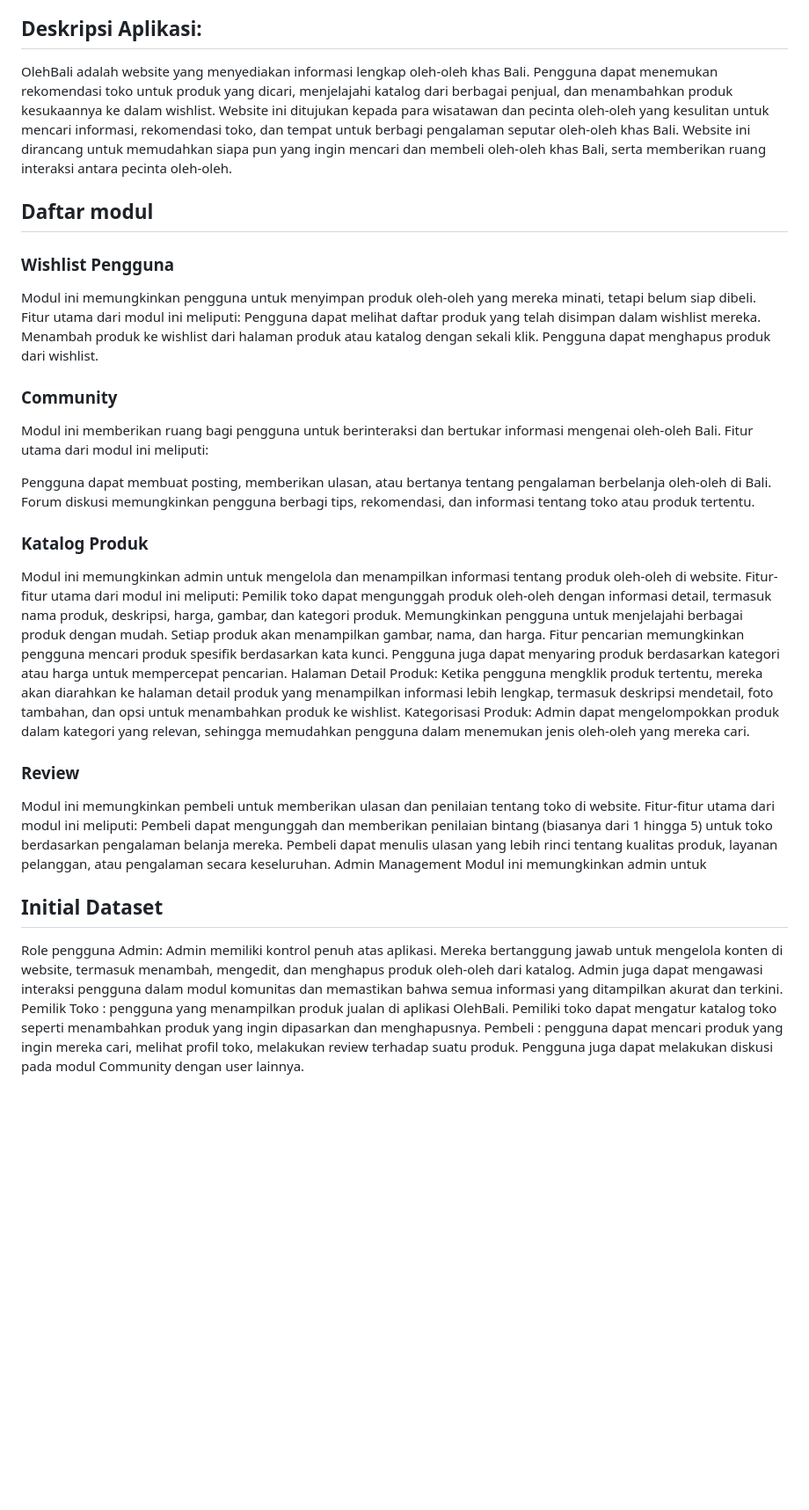
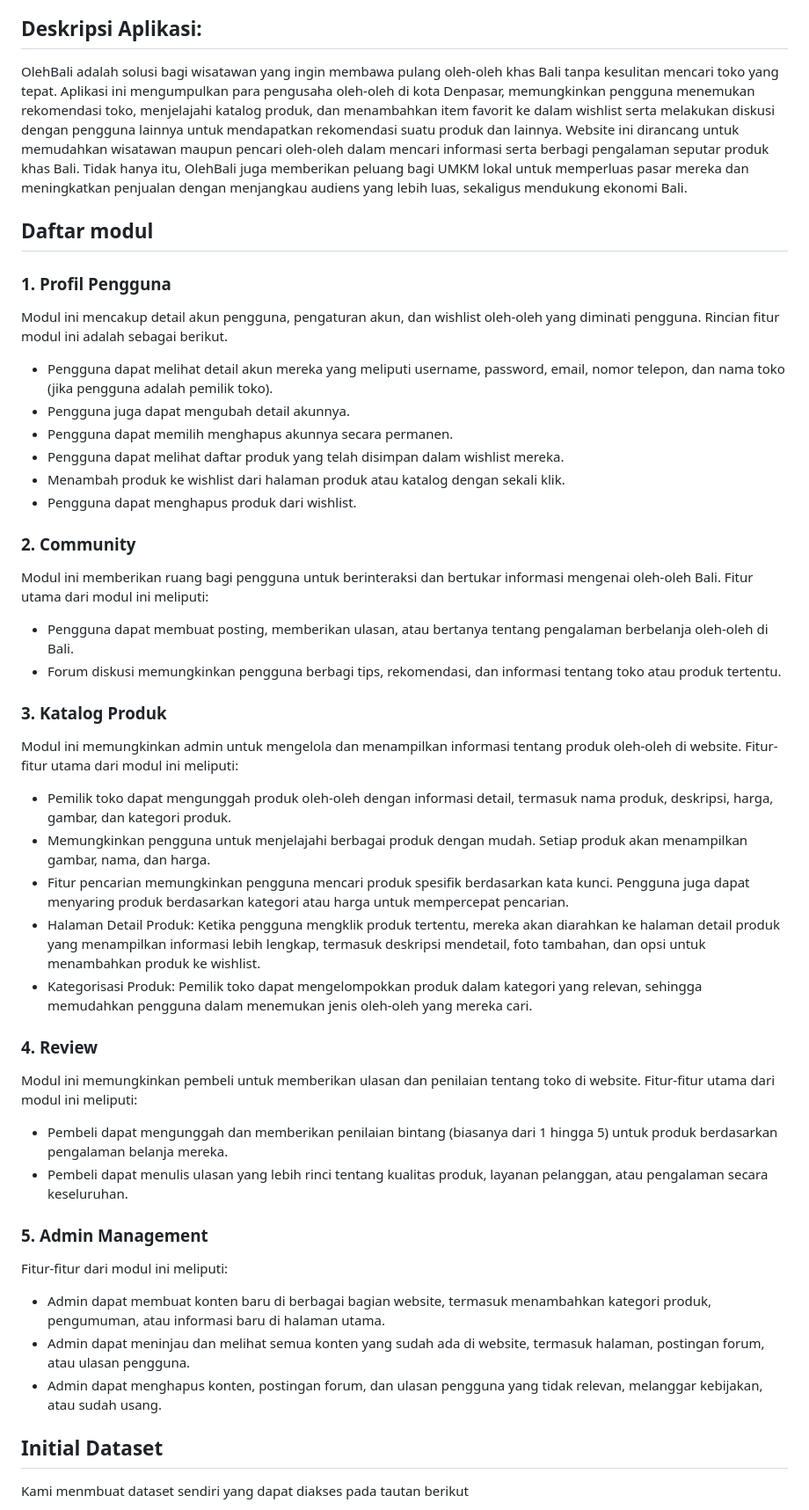
Before and after one commit to Kelompok-A06/olehBali, a Markdown page: README.md, the part around one of its changes. Shown at 88% size. Drawn GitHub-style; blank space fills up the shorter version.

Commit message:
Menyelesaikan Readme

```diff
--- a/README.md
+++ b/README.md
@@ -10,45 +10,55 @@ Anggota Kelompok :
 
 ## Deskripsi Aplikasi:
 
-OlehBali adalah website yang menyediakan informasi lengkap oleh-oleh khas Bali. Pengguna dapat menemukan rekomendasi toko untuk produk yang dicari, menjelajahi katalog dari berbagai penjual, dan menambahkan produk kesukaannya ke dalam wishlist. Website ini ditujukan kepada para wisatawan dan pecinta oleh-oleh yang kesulitan untuk mencari informasi, rekomendasi toko, dan tempat untuk berbagi pengalaman seputar oleh-oleh khas Bali. Website ini dirancang untuk memudahkan siapa pun yang ingin mencari dan membeli oleh-oleh khas Bali, serta memberikan ruang interaksi antara pecinta oleh-oleh.
+OlehBali adalah solusi bagi wisatawan yang ingin membawa pulang oleh-oleh khas Bali tanpa kesulitan mencari toko yang tepat. Aplikasi ini mengumpulkan para pengusaha oleh-oleh di kota Denpasar, memungkinkan pengguna menemukan rekomendasi toko, menjelajahi katalog produk, dan menambahkan item favorit ke dalam wishlist serta melakukan diskusi dengan pengguna lainnya untuk mendapatkan rekomendasi suatu produk dan lainnya. Website ini dirancang untuk memudahkan wisatawan maupun pencari oleh-oleh dalam mencari informasi serta berbagi pengalaman seputar produk khas Bali. Tidak hanya itu, OlehBali juga memberikan peluang bagi UMKM lokal untuk memperluas pasar mereka dan meningkatkan penjualan dengan menjangkau audiens yang lebih luas, sekaligus mendukung ekonomi Bali.
 
 ## Daftar modul
 
-### Wishlist Pengguna
+### 1. Profil Pengguna
 
-Modul ini memungkinkan pengguna untuk menyimpan produk oleh-oleh yang mereka minati, tetapi belum siap dibeli. Fitur utama dari modul ini meliputi:
-Pengguna dapat melihat daftar produk yang telah disimpan dalam wishlist mereka.
-Menambah produk ke wishlist dari halaman produk atau katalog dengan sekali klik.
-Pengguna dapat menghapus produk dari wishlist.
+Modul ini mencakup detail akun pengguna, pengaturan akun, dan wishlist oleh-oleh yang diminati pengguna.
+Rincian fitur modul ini adalah sebagai berikut.
 
-### Community
+- Pengguna dapat melihat detail akun mereka yang meliputi username, password, email, nomor telepon, dan nama toko (jika pengguna adalah pemilik toko).
+- Pengguna juga dapat mengubah detail akunnya.
+- Pengguna dapat memilih menghapus akunnya secara permanen.
+- Pengguna dapat melihat daftar produk yang telah disimpan dalam wishlist mereka.
+- Menambah produk ke wishlist dari halaman produk atau katalog dengan sekali klik.
+- Pengguna dapat menghapus produk dari wishlist.
+
+### 2. Community
 
 Modul ini memberikan ruang bagi pengguna untuk berinteraksi dan bertukar informasi mengenai oleh-oleh Bali. Fitur utama dari modul ini meliputi:
 
-Pengguna dapat membuat posting, memberikan ulasan, atau bertanya tentang pengalaman berbelanja oleh-oleh di Bali.
-Forum diskusi memungkinkan pengguna berbagi tips, rekomendasi, dan informasi tentang toko atau produk tertentu.
+- Pengguna dapat membuat posting, memberikan ulasan, atau bertanya tentang pengalaman berbelanja oleh-oleh di Bali.
+- Forum diskusi memungkinkan pengguna berbagi tips, rekomendasi, dan informasi tentang toko atau produk tertentu.
 
-### Katalog Produk
+### 3. Katalog Produk
 
 Modul ini memungkinkan admin untuk mengelola dan menampilkan informasi tentang produk oleh-oleh di website. Fitur-fitur utama dari modul ini meliputi:
-Pemilik toko dapat mengunggah produk oleh-oleh dengan informasi detail, termasuk nama produk, deskripsi, harga, gambar, dan kategori produk.
-Memungkinkan pengguna untuk menjelajahi berbagai produk dengan mudah. Setiap produk akan menampilkan gambar, nama, dan harga.
-Fitur pencarian memungkinkan pengguna mencari produk spesifik berdasarkan kata kunci. Pengguna juga dapat menyaring produk berdasarkan kategori atau harga untuk mempercepat pencarian.
-Halaman Detail Produk: Ketika pengguna mengklik produk tertentu, mereka akan diarahkan ke halaman detail produk yang menampilkan informasi lebih lengkap, termasuk deskripsi mendetail, foto tambahan, dan opsi untuk menambahkan produk ke wishlist.
-Kategorisasi Produk: Admin dapat mengelompokkan produk dalam kategori yang relevan, sehingga memudahkan pengguna dalam menemukan jenis oleh-oleh yang mereka cari.
 
-### Review
+- Pemilik toko dapat mengunggah produk oleh-oleh dengan informasi detail, termasuk nama produk, deskripsi, harga, gambar, dan kategori produk.
+- Memungkinkan pengguna untuk menjelajahi berbagai produk dengan mudah. Setiap produk akan menampilkan gambar, nama, dan harga.
+- Fitur pencarian memungkinkan pengguna mencari produk spesifik berdasarkan kata kunci. Pengguna juga dapat menyaring produk berdasarkan kategori atau harga untuk mempercepat pencarian.
+- Halaman Detail Produk: Ketika pengguna mengklik produk tertentu, mereka akan diarahkan ke halaman detail produk yang menampilkan informasi lebih lengkap, termasuk deskripsi mendetail, foto tambahan, dan opsi untuk menambahkan produk ke wishlist.
+- Kategorisasi Produk: Pemilik toko dapat mengelompokkan produk dalam kategori yang relevan, sehingga memudahkan pengguna dalam menemukan jenis oleh-oleh yang mereka cari.
+
+### 4. Review
 
 Modul ini memungkinkan pembeli untuk memberikan ulasan dan penilaian tentang toko di website. Fitur-fitur utama dari modul ini meliputi:
-Pembeli dapat mengunggah dan memberikan penilaian bintang (biasanya dari 1 hingga 5) untuk toko berdasarkan pengalaman belanja mereka.
-Pembeli dapat menulis ulasan yang lebih rinci tentang kualitas produk, layanan pelanggan, atau pengalaman secara keseluruhan.
-Admin Management
-Modul ini memungkinkan admin untuk
+
+- Pembeli dapat mengunggah dan memberikan penilaian bintang (biasanya dari 1 hingga 5) untuk produk berdasarkan pengalaman belanja mereka.
+- Pembeli dapat menulis ulasan yang lebih rinci tentang kualitas produk, layanan pelanggan, atau pengalaman secara keseluruhan.
+
+### 5. Admin Management
+
+Fitur-fitur dari modul ini meliputi:
+
+- Admin dapat membuat konten baru di berbagai bagian website, termasuk menambahkan kategori produk, pengumuman, atau informasi baru di halaman utama.
+- Admin dapat meninjau dan melihat semua konten yang sudah ada di website, termasuk halaman, postingan forum, atau ulasan pengguna.
+- Admin dapat menghapus konten, postingan forum, dan ulasan pengguna yang tidak relevan, melanggar kebijakan, atau sudah usang.
 
 ## Initial Dataset
 
-Role pengguna
-Admin: Admin memiliki kontrol penuh atas aplikasi. Mereka bertanggung jawab untuk mengelola konten di website, termasuk menambah, mengedit, dan menghapus produk oleh-oleh dari katalog. Admin juga dapat mengawasi interaksi pengguna dalam modul komunitas dan memastikan bahwa semua informasi yang ditampilkan akurat dan terkini.
-Pemilik Toko : pengguna yang menampilkan produk jualan di aplikasi OlehBali. Pemiliki toko dapat mengatur katalog toko seperti menambahkan produk yang ingin dipasarkan dan menghapusnya.
-Pembeli : pengguna dapat mencari produk yang ingin mereka cari, melihat profil toko, melakukan review terhadap suatu produk. Pengguna juga dapat melakukan diskusi pada modul Community dengan user lainnya.
+Kami menmbuat dataset sendiri yang dapat diakses pada tautan berikut
 
```
Also changed, not shown: other parts of README.md (+27 -1 lines).
